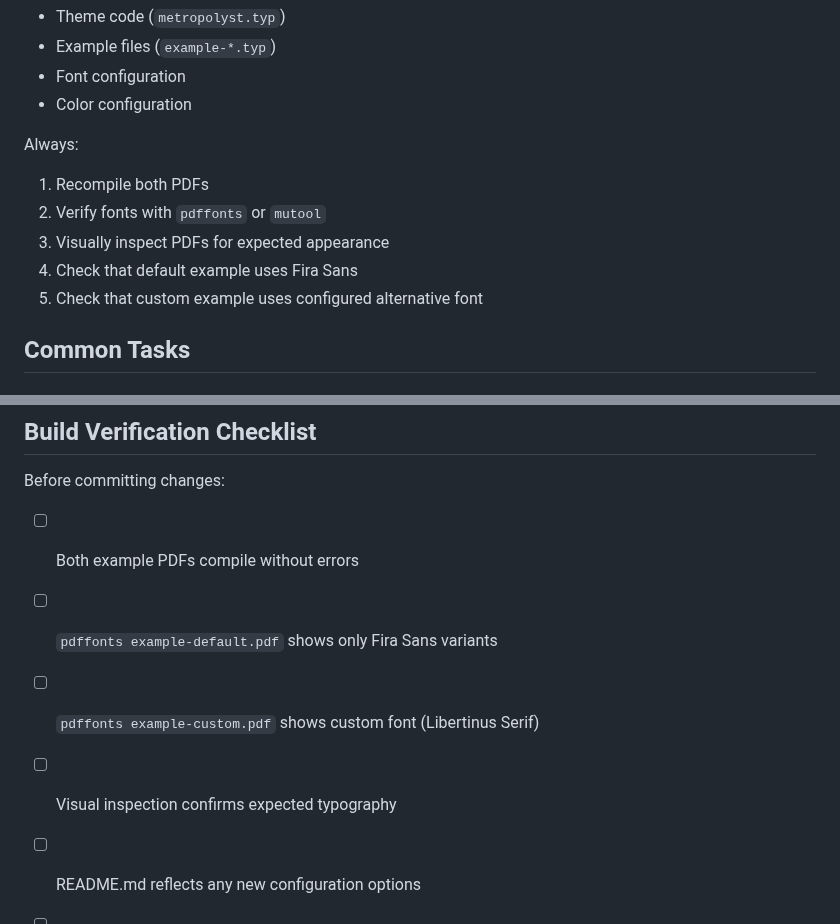
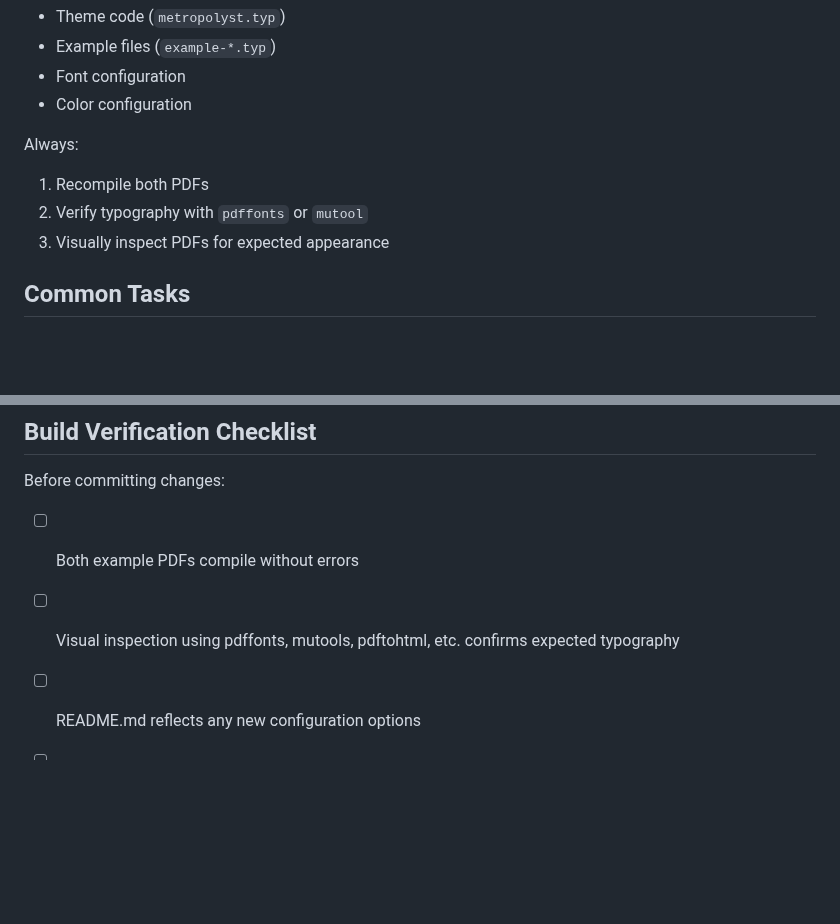
Before and after one commit to benzipperer/metropolyst, a Markdown page: CLAUDE.md, 2 parts joined by grey strips. Rendered like a GitHub page; blank space fills up the shorter version.

Commit message:
update claude instructions

```diff
--- a/CLAUDE.md
+++ b/CLAUDE.md
@@ -64,10 +64,8 @@ After any modification to:
 
 Always:
 1. Recompile both PDFs
-2. Verify fonts with `pdffonts` or `mutool`
+2. Verify typography with `pdffonts` or `mutool`
 3. Visually inspect PDFs for expected appearance
-4. Check that default example uses Fira Sans
-5. Check that custom example uses configured alternative font
 
 ## Common Tasks
 
@@ -117,8 +115,6 @@ fc-cache -fv
 
 Before committing changes:
 - [ ] Both example PDFs compile without errors
-- [ ] `pdffonts example-default.pdf` shows only Fira Sans variants
-- [ ] `pdffonts example-custom.pdf` shows custom font (Libertinus Serif)
-- [ ] Visual inspection confirms expected typography
+- [ ] Visual inspection using pdffonts, mutools, pdftohtml, etc. confirms expected typography
 - [ ] README.md reflects any new configuration options
 - [ ] Examples demonstrate new features (if applicable)
```
